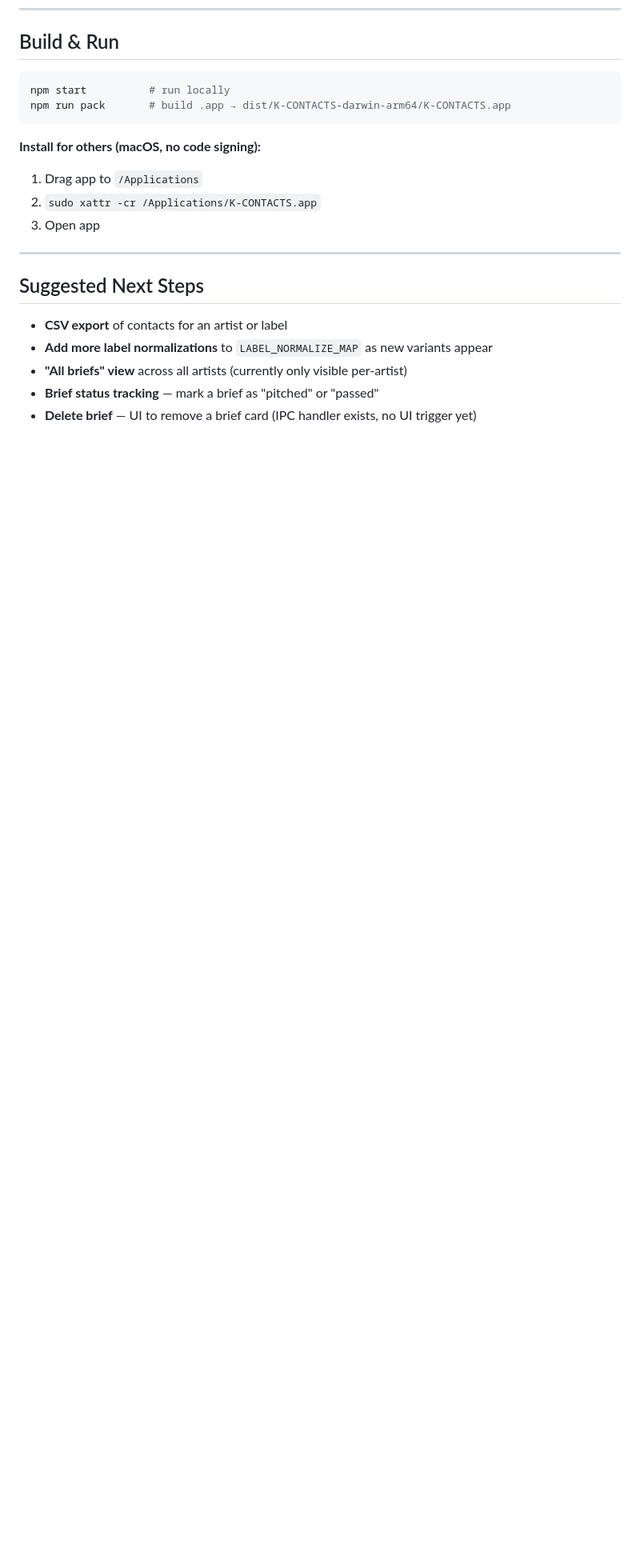
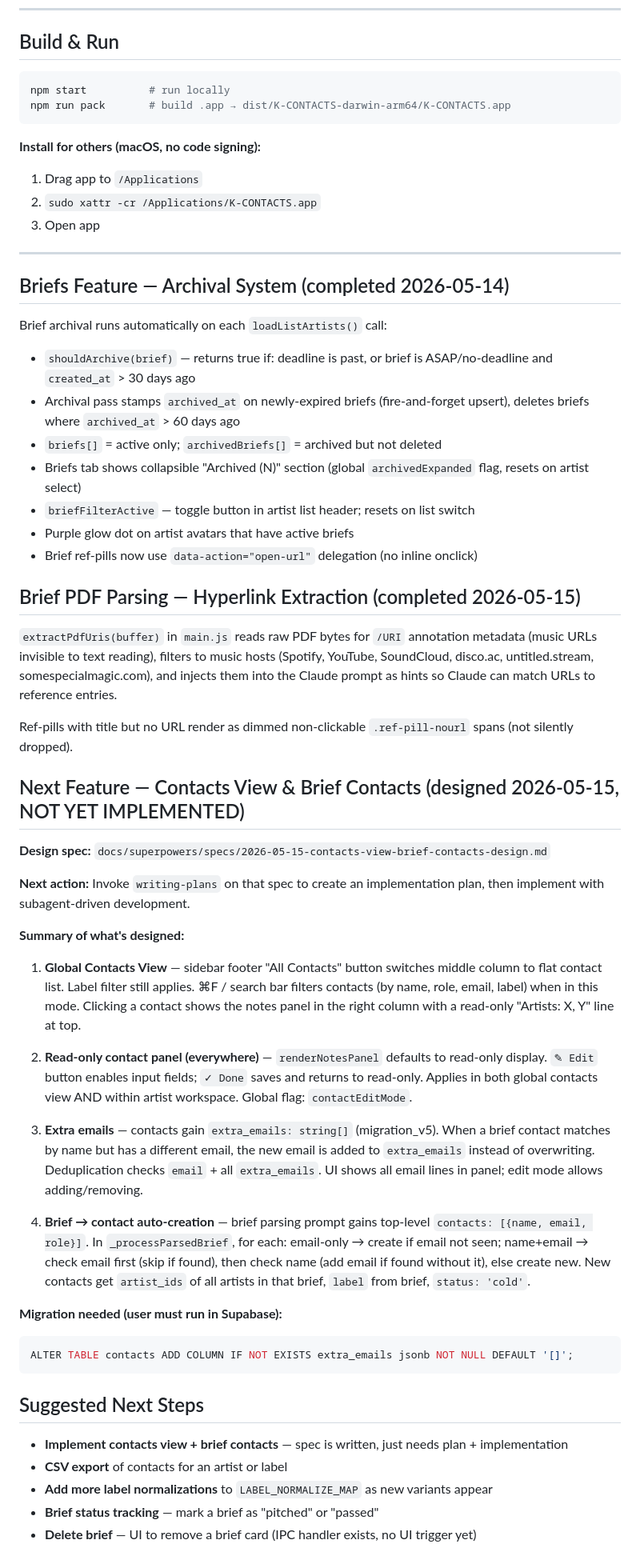
Before and after one commit to gleyzeddonut/kpop-contacts, a Markdown page: HANDOFF.md, the part around one of its changes. Shown at 80% size. Rendered like a GitHub page; blank space fills up the shorter version.

````diff
--- a/HANDOFF.md
+++ b/HANDOFF.md
@@ -218,10 +227,49 @@ npm run pack       # build .app → dist/K-CONTACTS-darwin-arm64/K-CONTACTS.app
 
 ---
 
+## Briefs Feature — Archival System (completed 2026-05-14)
+
+Brief archival runs automatically on each `loadListArtists()` call:
+
+- `shouldArchive(brief)` — returns true if: deadline is past, or brief is ASAP/no-deadline and `created_at` > 30 days ago
+- Archival pass stamps `archived_at` on newly-expired briefs (fire-and-forget upsert), deletes briefs where `archived_at` > 60 days ago
+- `briefs[]` = active only; `archivedBriefs[]` = archived but not deleted
+- Briefs tab shows collapsible "Archived (N)" section (global `archivedExpanded` flag, resets on artist select)
+- `briefFilterActive` — toggle button in artist list header; resets on list switch
+- Purple glow dot on artist avatars that have active briefs
+- Brief ref-pills now use `data-action="open-url"` delegation (no inline onclick)
+
+## Brief PDF Parsing — Hyperlink Extraction (completed 2026-05-15)
+
+`extractPdfUris(buffer)` in `main.js` reads raw PDF bytes for `/URI` annotation metadata (music URLs invisible to text reading), filters to music hosts (Spotify, YouTube, SoundCloud, disco.ac, untitled.stream, somespecialmagic.com), and injects them into the Claude prompt as hints so Claude can match URLs to reference entries.
+
+Ref-pills with title but no URL render as dimmed non-clickable `.ref-pill-nourl` spans (not silently dropped).
+
+## Next Feature — Contacts View & Brief Contacts (designed 2026-05-15, NOT YET IMPLEMENTED)
+
+**Design spec:** `docs/superpowers/specs/2026-05-15-contacts-view-brief-contacts-design.md`
+
+**Next action:** Invoke `writing-plans` on that spec to create an implementation plan, then implement with subagent-driven development.
+
+**Summary of what's designed:**
+
+1. **Global Contacts View** — sidebar footer "All Contacts" button switches middle column to flat contact list. Label filter still applies. ⌘F / search bar filters contacts (by name, role, email, label) when in this mode. Clicking a contact shows the notes panel in the right column with a read-only "Artists: X, Y" line at top.
+
+2. **Read-only contact panel (everywhere)** — `renderNotesPanel` defaults to read-only display. `✎ Edit` button enables input fields; `✓ Done` saves and returns to read-only. Applies in both global contacts view AND within artist workspace. Global flag: `contactEditMode`.
+
+3. **Extra emails** — contacts gain `extra_emails: string[]` (migration_v5). When a brief contact matches by name but has a different email, the new email is added to `extra_emails` instead of overwriting. Deduplication checks `email` + all `extra_emails`. UI shows all email lines in panel; edit mode allows adding/removing.
+
+4. **Brief → contact auto-creation** — brief parsing prompt gains top-level `contacts: [{name, email, role}]`. In `_processParsedBrief`, for each: email-only → create if email not seen; name+email → check email first (skip if found), then check name (add email if found without it), else create new. New contacts get `artist_ids` of all artists in that brief, `label` from brief, `status: 'cold'`.
+
+**Migration needed (user must run in Supabase):**
+```sql
+ALTER TABLE contacts ADD COLUMN IF NOT EXISTS extra_emails jsonb NOT NULL DEFAULT '[]';
+```
+
 ## Suggested Next Steps
 
+- **Implement contacts view + brief contacts** — spec is written, just needs plan + implementation
 - **CSV export** of contacts for an artist or label
 - **Add more label normalizations** to `LABEL_NORMALIZE_MAP` as new variants appear
-- **"All briefs" view** across all artists (currently only visible per-artist)
 - **Brief status tracking** — mark a brief as "pitched" or "passed"
 - **Delete brief** — UI to remove a brief card (IPC handler exists, no UI trigger yet)
````
Also changed, not shown: other parts of HANDOFF.md (+19 -10 lines), 1 other file.
